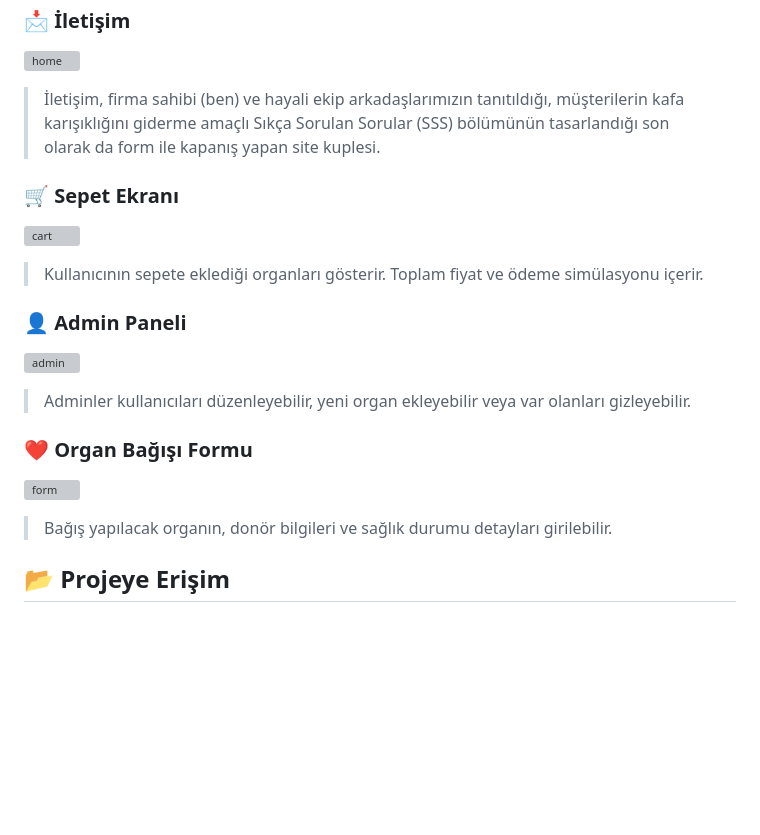
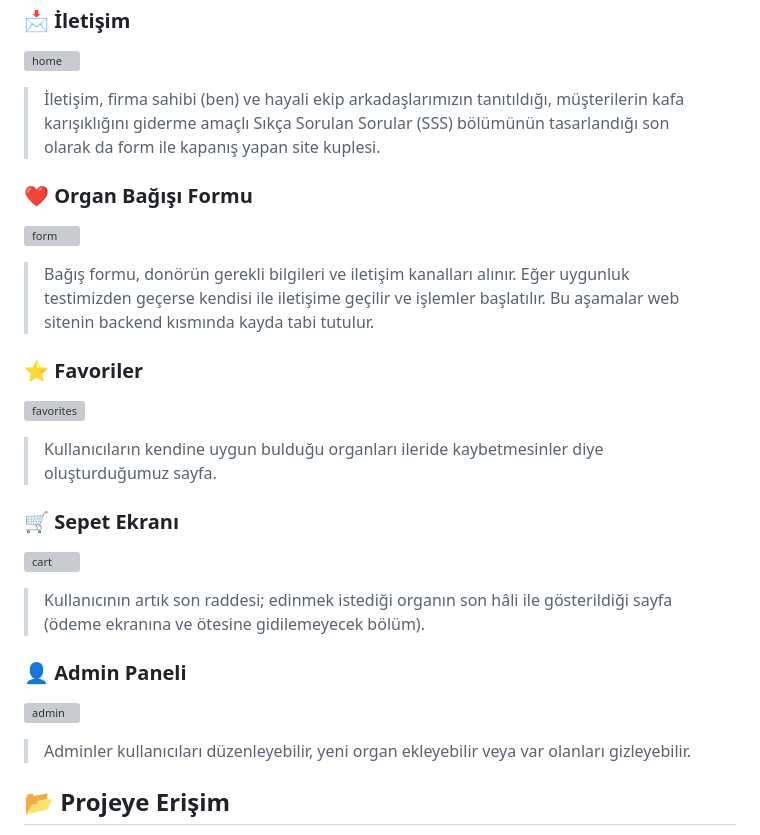
Before and after one commit to zideofturkey/organ-sepetim-site, a Markdown page: README.md, the part around the change. Drawn GitHub-style; blank space fills up the shorter version; grey boxes are pictures that could not be loaded.

```diff
--- a/README.md
+++ b/README.md
@@ -72,17 +72,21 @@ Organ Sepetim, kullanıcıların hayali olarak organları sepete ekleyip alışv
 ![home](https://github.com/user-attachments/assets/76826a3b-7a28-4797-9660-71241d4bdcd3)
 > İletişim, firma sahibi (ben) ve hayali ekip arkadaşlarımızın tanıtıldığı, müşterilerin kafa karışıklığını giderme amaçlı Sıkça Sorulan Sorular (SSS) bölümünün tasarlandığı son olarak da form ile kapanış yapan site kuplesi.
 
+### ❤️ Organ Bağışı Formu
+![form](https://github.com/user-attachments/assets/a234a4a0-6093-4853-b3c4-b4b46c66012f)
+> Bağış formu, donörün gerekli bilgileri ve iletişim kanalları alınır. Eğer uygunluk testimizden geçerse kendisi ile iletişime geçilir ve işlemler başlatılır. Bu aşamalar web sitenin backend kısmında kayda tabi tutulur.
+
+### ⭐ Favoriler
+![favorites](https://github.com/user-attachments/assets/e5bb4734-7f7c-4ccc-b216-644929aafe0d)
+> Kullanıcıların kendine uygun bulduğu organları ileride kaybetmesinler diye oluşturduğumuz sayfa.
+
 ### 🛒 Sepet Ekranı
-![cart](https://kendi-kaynak-url'in/sepet.png)
-> Kullanıcının sepete eklediği organları gösterir. Toplam fiyat ve ödeme simülasyonu içerir.
+![cart](https://github.com/user-attachments/assets/a4e1d02b-2c5e-4cc5-9854-ee55854e1063)
+> Kullanıcının artık son raddesi; edinmek istediği organın son hâli ile gösterildiği sayfa (ödeme ekranına ve ötesine gidilemeyecek bölüm).
 
 ### 👤 Admin Paneli
 ![admin](https://kendi-kaynak-url'in/adminpanel.png)
 > Adminler kullanıcıları düzenleyebilir, yeni organ ekleyebilir veya var olanları gizleyebilir.
-
-### ❤️ Organ Bağışı Formu
-![form](https://kendi-kaynak-url'in/form.png)
-> Bağış yapılacak organın, donör bilgileri ve sağlık durumu detayları girilebilir.
 
 ## 📂 Projeye Erişim
 
```
